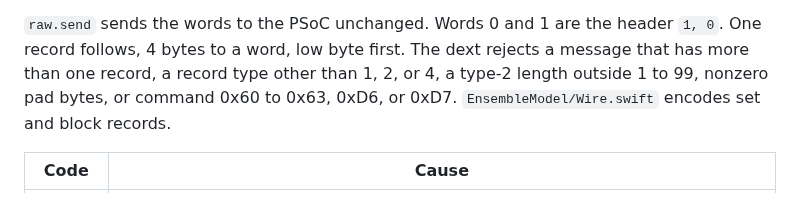
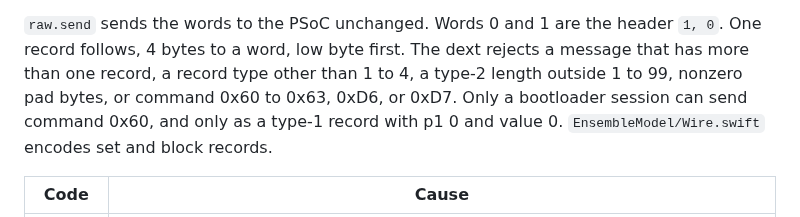
Before and after one commit to maxjustus/perigee, a Markdown page: control/README.md, the part around the change. Rendered like a GitHub page.

Commit message:
docs(control): accept type-3 records in the raw.send rules

```diff
--- a/control/README.md
+++ b/control/README.md
@@ -60,8 +60,9 @@ waits up to 1 s for their reports, and then it sends the other paths.
 `raw.send` sends the words to the PSoC unchanged. Words 0 and 1 are the
 header `1, 0`. One record follows, 4 bytes to a word, low byte first.
 The dext rejects a message that has more than one record, a record type
-other than 1, 2, or 4, a type-2 length outside 1 to 99, nonzero pad bytes,
-or command 0x60 to 0x63, 0xD6, or 0xD7.
+other than 1 to 4, a type-2 length outside 1 to 99, nonzero pad bytes,
+or command 0x60 to 0x63, 0xD6, or 0xD7. Only a bootloader session can
+send command 0x60, and only as a type-1 record with p1 0 and value 0.
 `EnsembleModel/Wire.swift` encodes set and block records.
 
 | Code | Cause |
```
